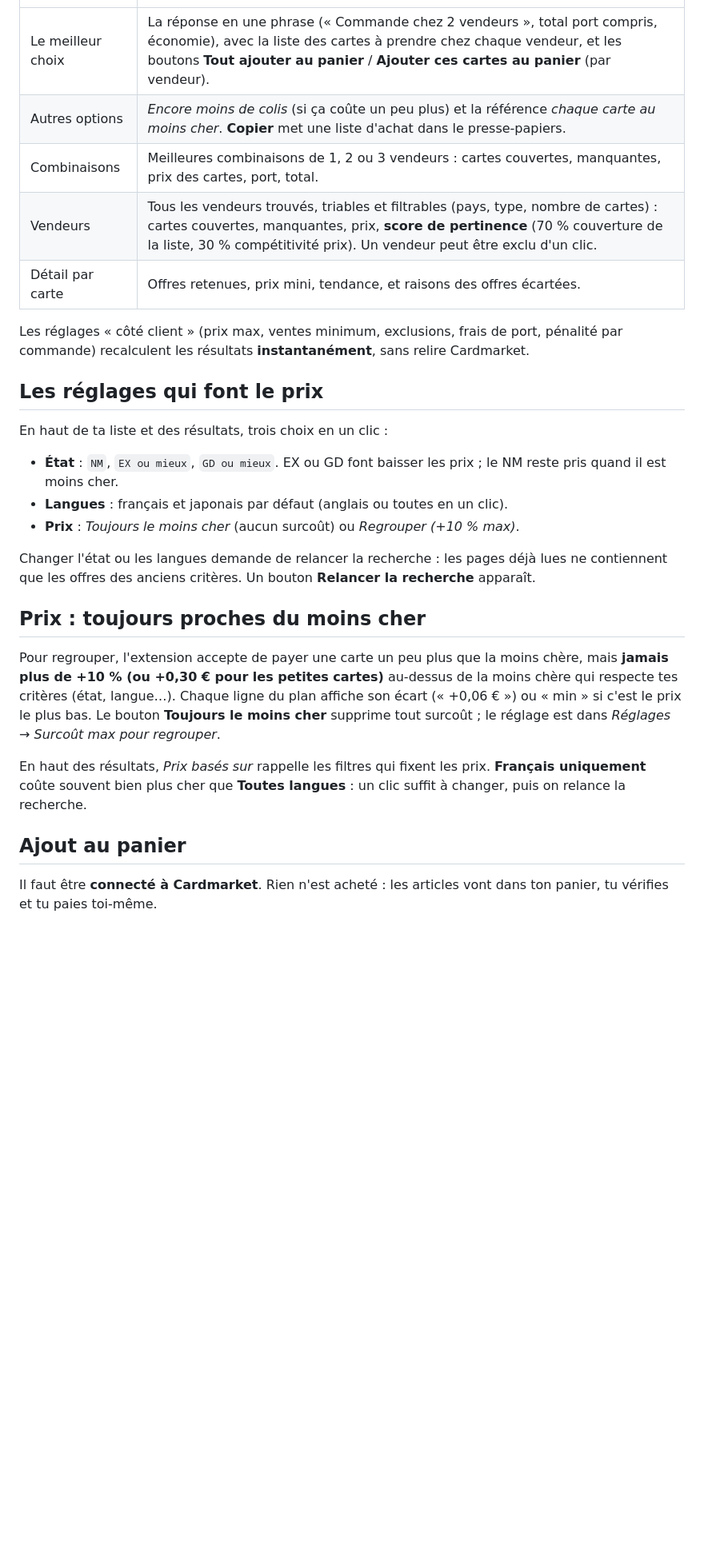
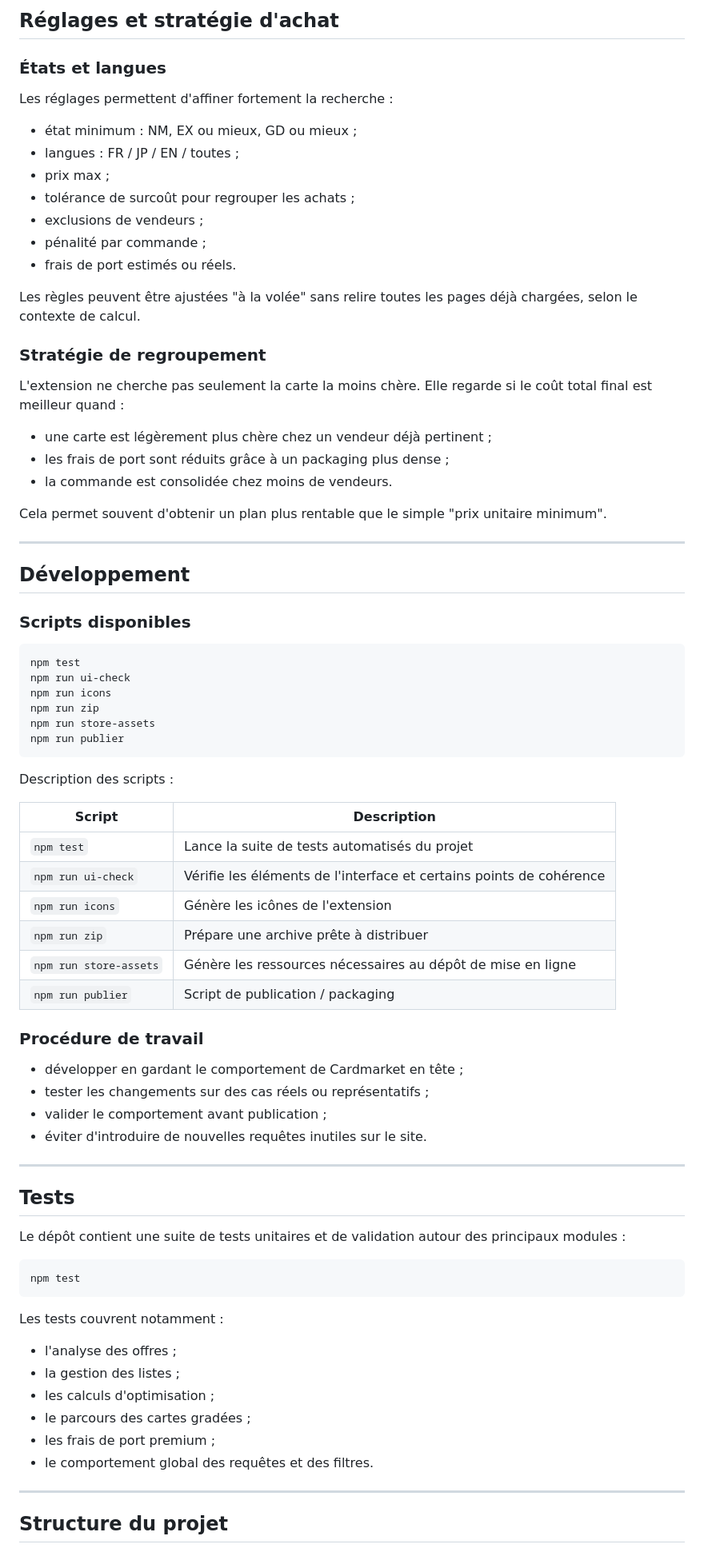
Before and after one commit to Lioxyze/Cardmarket-Regroupeur, a Markdown page: README.md, the part around one of its changes. Shown at 80% size. Rendered like a GitHub page; blank space fills up the shorter version.

````diff
--- a/README.md
+++ b/README.md
@@ -64,39 +157,82 @@ n'affichaient pas parmi les moins chères (*vérification approfondie*).
+## Réglages et stratégie d'achat
+
+### États et langues
+
+Les réglages permettent d'affiner fortement la recherche :
+
+- état minimum : NM, EX ou mieux, GD ou mieux ;
+- langues : FR / JP / EN / toutes ;
+- prix max ;
+- tolérance de surcoût pour regrouper les achats ;
+- exclusions de vendeurs ;
+- pénalité par commande ;
+- frais de port estimés ou réels.
+
+Les règles peuvent être ajustées "à la volée" sans relire toutes les pages déjà chargées, selon le contexte de calcul.
+
+### Stratégie de regroupement
+
+L'extension ne cherche pas seulement la carte la moins chère. Elle regarde si le coût total final est meilleur quand :
+
+- une carte est légèrement plus chère chez un vendeur déjà pertinent ;
+- les frais de port sont réduits grâce à un packaging plus dense ;
+- la commande est consolidée chez moins de vendeurs.
+
+Cela permet souvent d'obtenir un plan plus rentable que le simple "prix unitaire minimum".
+
+---
+
+## Développement
+
+### Scripts disponibles
+
+```bash
+npm test
+npm run ui-check
+npm run icons
+npm run zip
+npm run store-assets
+npm run publier
+```
+
+Description des scripts :
+
+| Script | Description |
 | --- | --- |
-| Le meilleur choix | La réponse en une phrase (« Commande chez 2 vendeurs », total port compris, économie), avec la liste des cartes à prendre chez chaque vendeur, et les boutons **Tout ajouter au panier** / **Ajouter ces cartes au panier** (par vendeur). |
-| Autres options | *Encore moins de colis* (si ça coûte un peu plus) et la référence *chaque carte au moins cher*. **Copier** met une liste d'achat dans le presse-papiers. |
-| Combinaisons | Meilleures combinaisons de 1, 2 ou 3 vendeurs : cartes couvertes, manquantes, prix des cartes, port, total. |
-| Vendeurs | Tous les vendeurs trouvés, triables et filtrables (pays, type, nombre de cartes) : cartes couvertes, manquantes, prix, **score de pertinence** (70 % couverture de la liste, 30 % compétitivité prix). Un vendeur peut être exclu d'un clic. |
-| Détail par carte | Offres retenues, prix mini, tendance, et raisons des offres écartées. |
+| `npm test` | Lance la suite de tests automatisés du projet |
+| `npm run ui-check` | Vérifie les éléments de l'interface et certains points de cohérence |
+| `npm run icons` | Génère les icônes de l'extension |
+| `npm run zip` | Prépare une archive prête à distribuer |
+| `npm run store-assets` | Génère les ressources nécessaires au dépôt de mise en ligne |
+| `npm run publier` | Script de publication / packaging |
 
-Les réglages « côté client » (prix max, ventes minimum, exclusions, frais de port,
-pénalité par commande) recalculent les résultats **instantanément**, sans relire Cardmarket.
+### Procédure de travail
 
-## Les réglages qui font le prix
+- développer en gardant le comportement de Cardmarket en tête ;
+- tester les changements sur des cas réels ou représentatifs ;
+- valider le comportement avant publication ;
+- éviter d'introduire de nouvelles requêtes inutiles sur le site.
 
-En haut de ta liste et des résultats, trois choix en un clic :
+---
 
-- **État** : `NM`, `EX ou mieux`, `GD ou mieux`. EX ou GD font baisser les prix ; le NM reste
-  pris quand il est moins cher.
-- **Langues** : français et japonais par défaut (anglais ou toutes en un clic).
-- **Prix** : *Toujours le moins cher* (aucun surcoût) ou *Regrouper (+10 % max)*.
+## Tests
 
-Changer l'état ou les langues demande de relancer la recherche : les pages déjà lues ne
-contiennent que les offres des anciens critères. Un bouton **Relancer la recherche** apparaît.
+Le dépôt contient une suite de tests unitaires et de validation autour des principaux modules :
 
-## Prix : toujours proches du moins cher
+```bash
+npm test
+```
 
-Pour regrouper, l'extension accepte de payer une carte un peu plus que la moins chère,
-mais **jamais plus de +10 % (ou +0,30 € pour les petites cartes)** au-dessus de la moins
-chère qui respecte tes critères (état, langue…). Chaque ligne du plan affiche son écart
-(« +0,06 € ») ou « min » si c'est le prix le plus bas. Le bouton **Toujours le moins cher**
-supprime tout surcoût ; le réglage est dans *Réglages → Surcoût max pour regrouper*.
+Les tests couvrent notamment :
 
-En haut des résultats, *Prix basés sur* rappelle les filtres qui fixent les prix. **Français
-uniquement** coûte souvent bien plus cher que **Toutes langues** : un clic suffit à changer,
-puis on relance la recherche.
+- l'analyse des offres ;
+- la gestion des listes ;
+- les calculs d'optimisation ;
+- le parcours des cartes gradées ;
+- les frais de port premium ;
+- le comportement global des requêtes et des filtres.
 
-## Ajout au panier
+---
 
-Il faut être **connecté à Cardmarket**. Rien n'est acheté : les articles vont dans ton panier,
-tu vérifies et tu paies toi-même.
+## Structure du projet
 
````
Also changed, not shown: other parts of README.md (+197 -155 lines).
